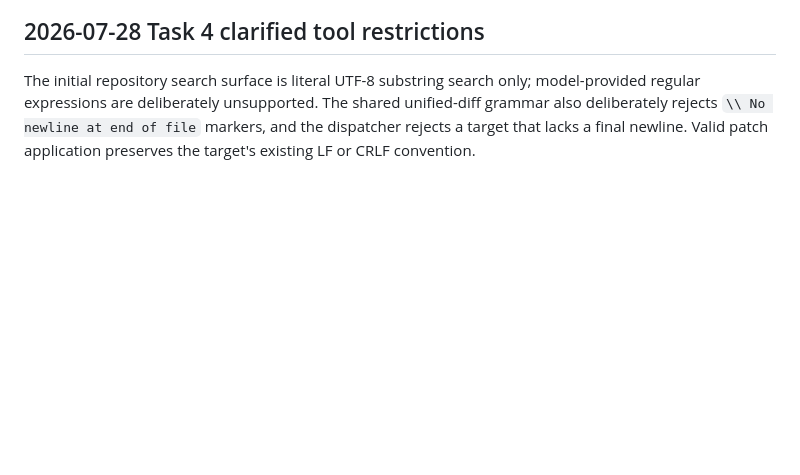
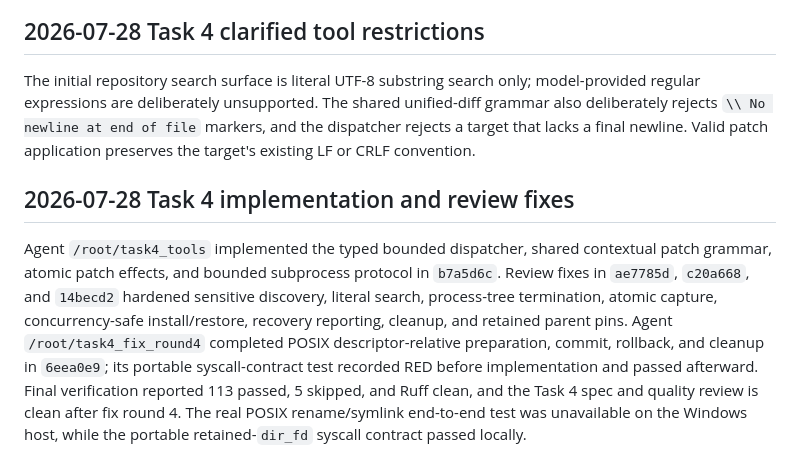
Before and after one commit to oVLVo11/AI4SE, a Markdown page: AGENT_LOG.md, the part around the change. Drawn GitHub-style; blank space fills up the shorter version.

Commit message:
docs: record Task 4 completion evidence

```diff
--- a/AGENT_LOG.md
+++ b/AGENT_LOG.md
@@ -43,3 +43,7 @@ Agent `/root/task3_policy` implemented deterministic path confinement and govern
 ## 2026-07-28 Task 4 clarified tool restrictions
 
 The initial repository search surface is literal UTF-8 substring search only; model-provided regular expressions are deliberately unsupported. The shared unified-diff grammar also deliberately rejects `\\ No newline at end of file` markers, and the dispatcher rejects a target that lacks a final newline. Valid patch application preserves the target's existing LF or CRLF convention.
+
+## 2026-07-28 Task 4 implementation and review fixes
+
+Agent `/root/task4_tools` implemented the typed bounded dispatcher, shared contextual patch grammar, atomic patch effects, and bounded subprocess protocol in `b7a5d6c`. Review fixes in `ae7785d`, `c20a668`, and `14becd2` hardened sensitive discovery, literal search, process-tree termination, atomic capture, concurrency-safe install/restore, recovery reporting, cleanup, and retained parent pins. Agent `/root/task4_fix_round4` completed POSIX descriptor-relative preparation, commit, rollback, and cleanup in `6eea0e9`; its portable syscall-contract test recorded RED before implementation and passed afterward. Final verification reported 113 passed, 5 skipped, and Ruff clean, and the Task 4 spec and quality review is clean after fix round 4. The real POSIX rename/symlink end-to-end test was unavailable on the Windows host, while the portable retained-`dir_fd` syscall contract passed locally.
```
Also changed, not shown: PLAN.md (+2 -1 lines).
